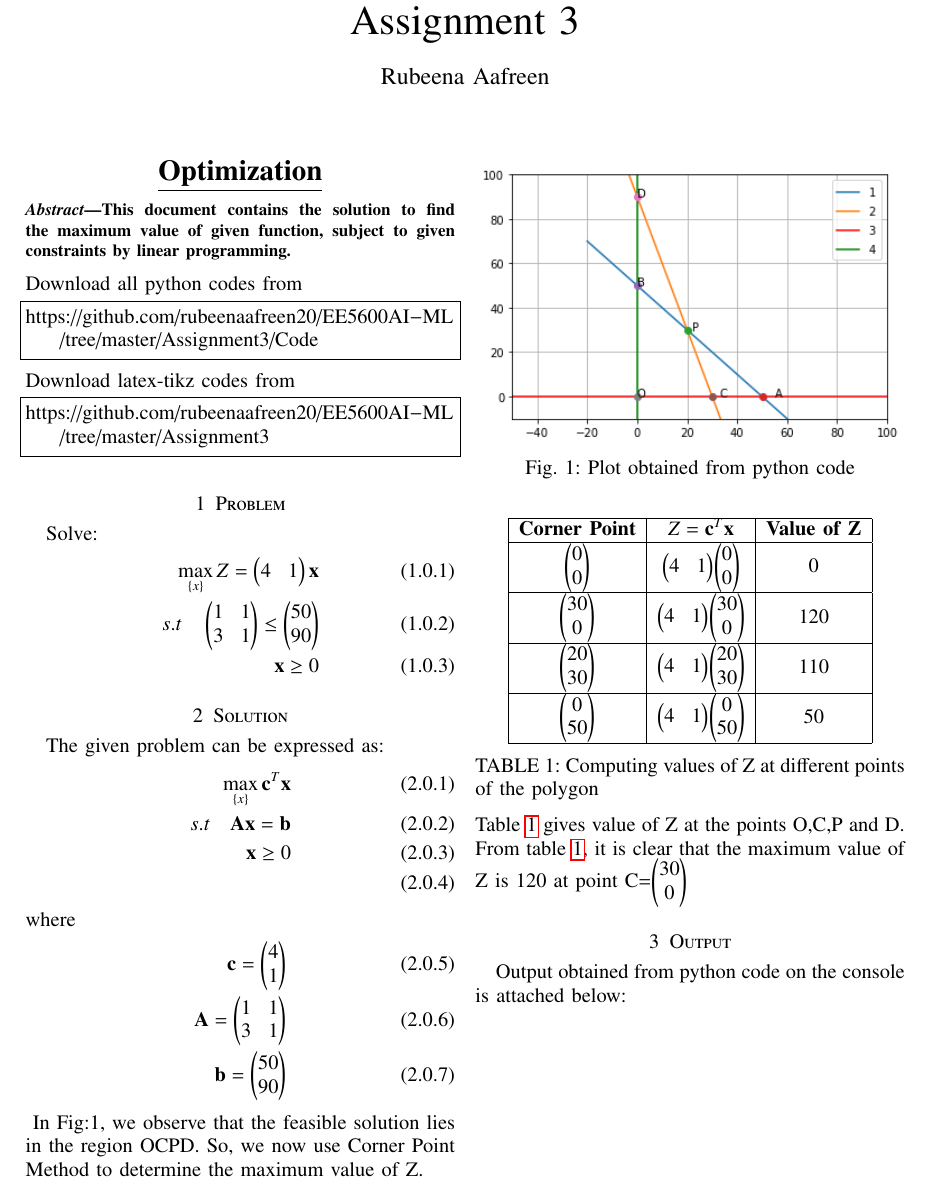
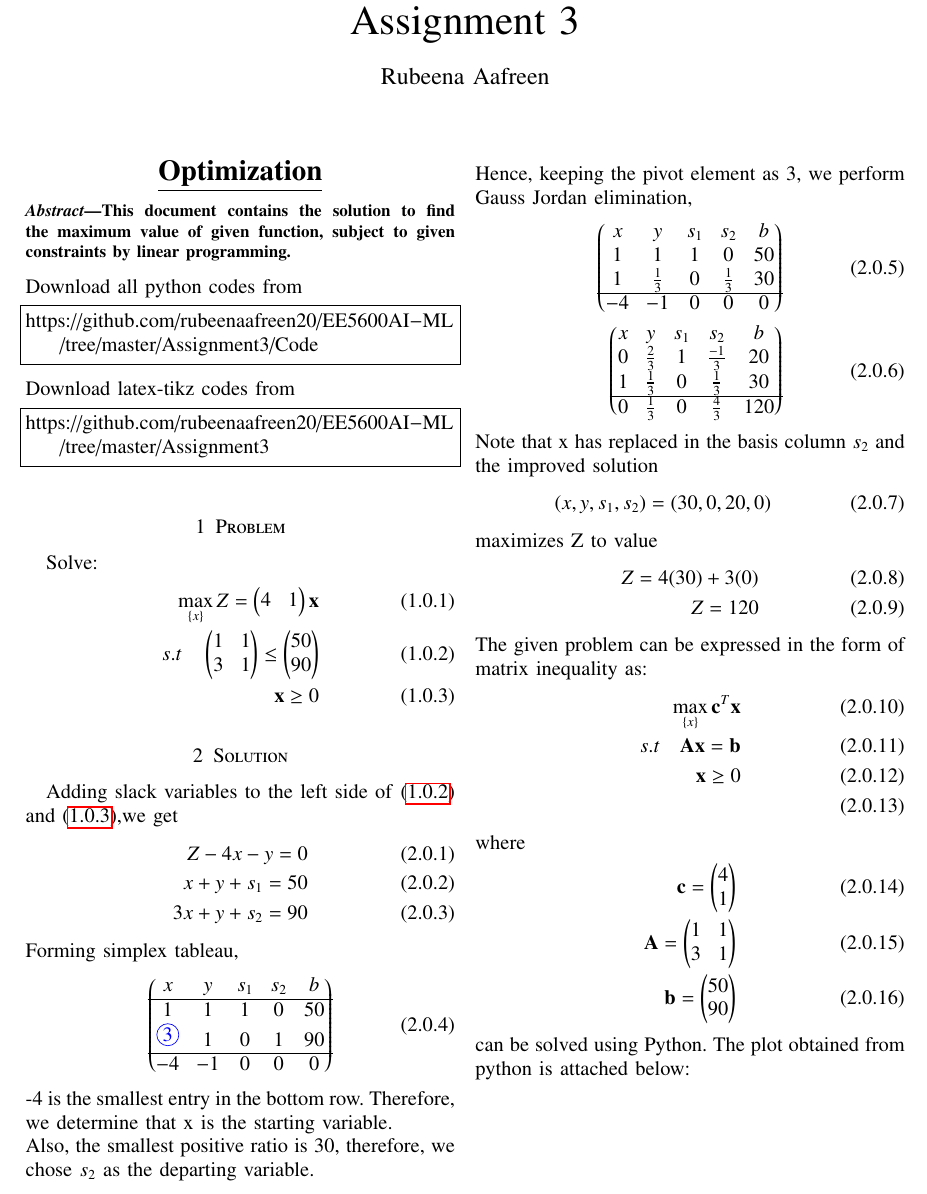
Before and after one commit to rubeenaafreen20/EE5600AI-ML, a LaTeX problem sheet (Assignment3/main.tex): part of page 1 of 2, cut so that both start at the same text. The pictures show the PDF file Assignment3/AI_Assignment3.pdf that the author committed with the source.

Commit message:
Add files via upload

```diff
--- a/Assignment3/main.tex
+++ b/Assignment3/main.tex
@@ -260,13 +264,48 @@ https://github.com/rubeenaafreen20/EE5600AI-ML/tree/master/Assignment3
 \section{Problem}
 Solve:
 \begin{align}
-    \max_{\{x\}} Z=\myvec{4 & 1}\vec{x}\\
-    s.t\quad \myvec{1 & 1\\3 & 1} \leq \myvec{50\\90}\\
-    \Vec{x}\geq 0
+    \max_{\{x\}} Z=\myvec{4 & 1}\vec{x}\label{eq:1}\\
+    s.t\quad \myvec{1 & 1\\3 & 1} \leq \myvec{50\\90}\label{eq:2}\\
+    \Vec{x}\geq 0 \label{eq:3}
 \end{align}
 
 \section{Solution}
-The given problem can be expressed as:
+Adding slack variables to the left side of \eqref{eq:2} and \eqref{eq:3},we get
+\begin{align}
+    Z-4x-y=0\\
+    x+y+s_1=50\\
+    3x+y+s_2=90
+\end{align}
+Forming simplex tableau,
+\begin{align}
+    \myvec{x & y & s_1 & s_2 & b \\\hline
+    1 & 1 & 1 & 0 & 50 \\
+    \mycirc{3} & 1 & 0 & 1 & 90 \\\hline
+    -4 & -1 & 0 & 0 & 0}
+\end{align}
+-4 is the smallest entry in the bottom row. Therefore, we determine that x is the starting variable.\\
+Also, the smallest positive ratio is 30, therefore, we chose $s_2$ as the departing variable.\\
+Hence, keeping the pivot element as 3, we perform  Gauss Jordan elimination,
+\begin{align}
+    \myvec{x & y &s_1 & s_2 & b\\
+    1 & 1 & 1 & 0 & 50\\
+    1 & \frac{1}{3} & 0 & \frac{1}{3} & 30\\\hline
+    -4 & -1 & 0 & 0 & 0}\\
+    \myvec{x & y &s_1 & s_2 & b\\
+    0 & \frac{2}{3} & 1 & \frac{-1}{3} & 20\\
+    1 & \frac{1}{3} & 0 & \frac{1}{3} & 30\\\hline
+    0 & \frac{1}{3} & 0 & \frac{4}{3} & 120}
+\end{align}
+Note that x has replaced in the basis column $s_2$ and the improved solution
+\begin{align}
+    (x,y,s_1,s_2)=(30,0,20,0)
+\end{align}
+maximizes Z to value
+\begin{align}
+    Z=4(30)+3(0)\\
+    Z=120
+\end{align}
+The given problem can be expressed in the form of matrix inequality as:
 \begin{align}
     \max_{\{x\}}\vec{c}^T\Vec{x}\\
     s.t \quad \Vec{A}\vec{x}=\vec{b}\\
@@ -278,6 +317,8 @@ where
     \Vec{A}=\myvec{1 & 1\\3 & 1}\\
     \Vec{b}=\myvec{50\\90}
 \end{align}
+can be solved using Python. The plot obtained from python is attached below:
+\newpage
 \begin{figure}[h]
 \renewcommand{\theenumi}{1}
 \centering
@@ -285,30 +326,3 @@ where
 \caption{Plot obtained from python code}
 \label{Fig:1}
 \end{figure}
-In \figref{Fig:1}, we observe that the feasible solution lies in the region OCPD. So, we now use Corner Point Method to determine the maximum value of Z.
-\begin{center}
-\renewcommand{\theenumi}{1}
-\begin{tabular}{|c|c|c|}
-    \hline
-    \multicolumn{1}{|c|}{\textbf{Corner Point}} & \multicolumn{1}{c|}{$Z=\Vec{c}^T\vec{x}$} &
-    \multicolumn{1}{c|}{\textbf{Value of Z}}\\
-    \hline
-    \myvec{0\\0} & \myvec{4 & 1}\myvec{0\\0}   &   0\\
-    \hline
-    \myvec{30\\0} & \myvec{4 & 1}\myvec{30\\0} &  120\\
-    \hline
-    \myvec{20\\30} & \myvec{4 & 1}\myvec{20\\30} & 110\\
-    \hline
-    \myvec{0\\50} & \myvec{4 & 1}\myvec{0\\50}    &   50\\
-    \hline
-    \end{tabular}
-    \captionof{table}{Computing values of Z at different points of the polygon}
-    \label{tab:Table1}
-\end{center}
-Table \ref{tab:Table1} gives value of Z at the points O,C,P and D. From table \ref{tab:Table1}, it is clear that the maximum value of Z is 120 at point C=\myvec{30\\0}
-\section{Output}
-Output obtained from python code on the console is attached below:
-\newpage
-\begin{figure}[h]
-\renewcommand{\theenumi}{2}
-\centering
```
Also changed, not shown: Assignment3/AI_Assignment3.pdf, Assignment3/main.tex (10 more changed lines).
